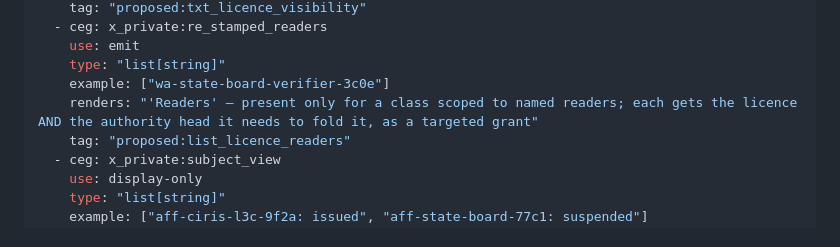
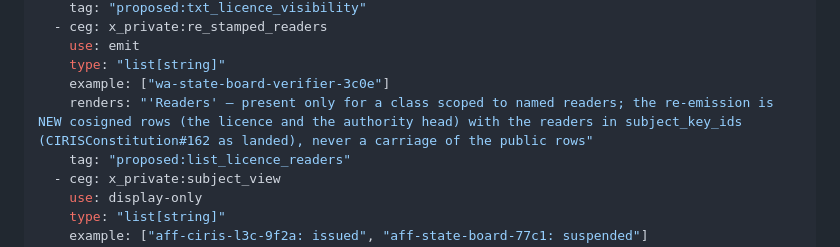
Before and after one commit to CIRISAI/CIRISRegistry, a Markdown page: FSD/CSD/CSD-122-licensure.md, the part around the change. Rendered like a GitHub page.

```diff
--- a/FSD/CSD/CSD-122-licensure.md
+++ b/FSD/CSD/CSD-122-licensure.md
@@ -102,7 +102,7 @@ fields:
     use: emit
     type: "list[string]"
     example: ["wa-state-board-verifier-3c0e"]
-    renders: "'Readers' — present only for a class scoped to named readers; each gets the licence AND the authority head it needs to fold it, as a targeted grant"
+    renders: "'Readers' — present only for a class scoped to named readers; the re-emission is NEW cosigned rows (the licence and the authority head) with the readers in subject_key_ids (CIRISConstitution#162 as landed), never a carriage of the public rows"
     tag: "proposed:list_licence_readers"
   - ceg: x_private:subject_view
     use: display-only
```
Also changed, not shown: FSD/CSD/CSD-124-authority-delegations.md (+1 -1 lines), FSD/FSD-005_ORG_AS_AFFILIATION.md (+11 -5 lines).
